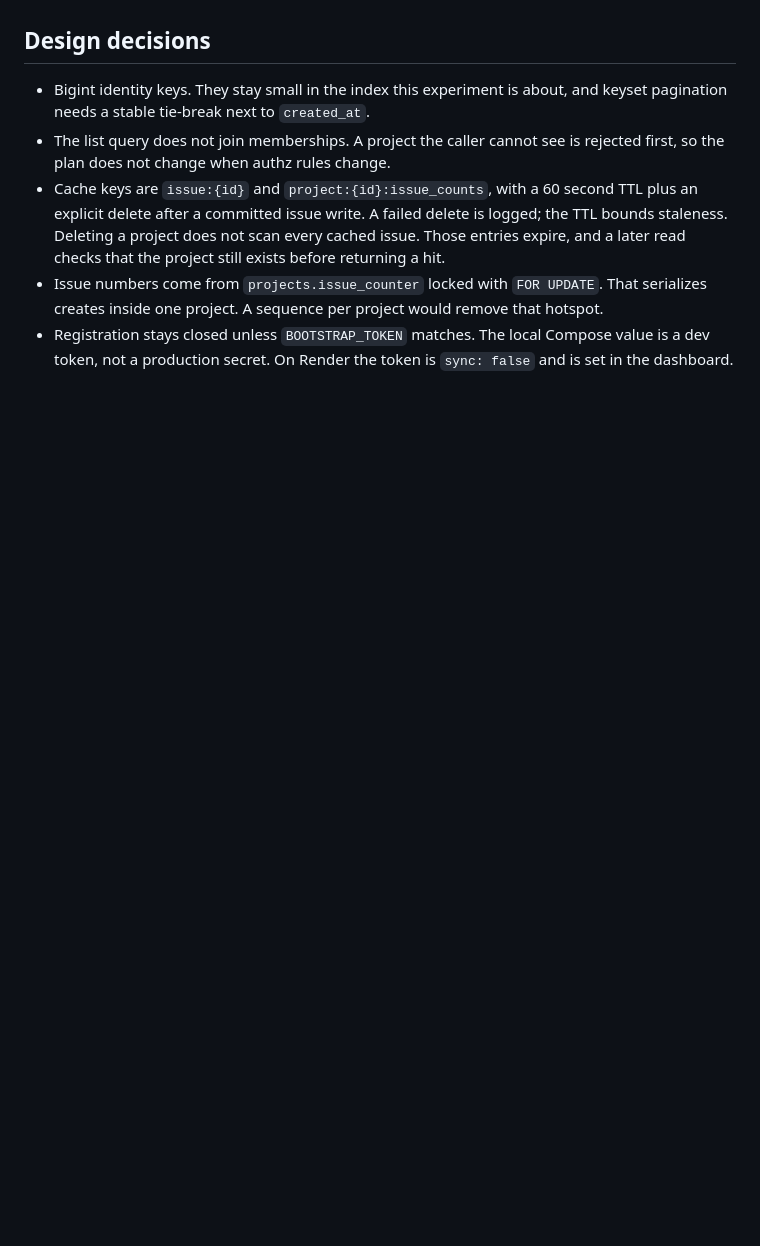
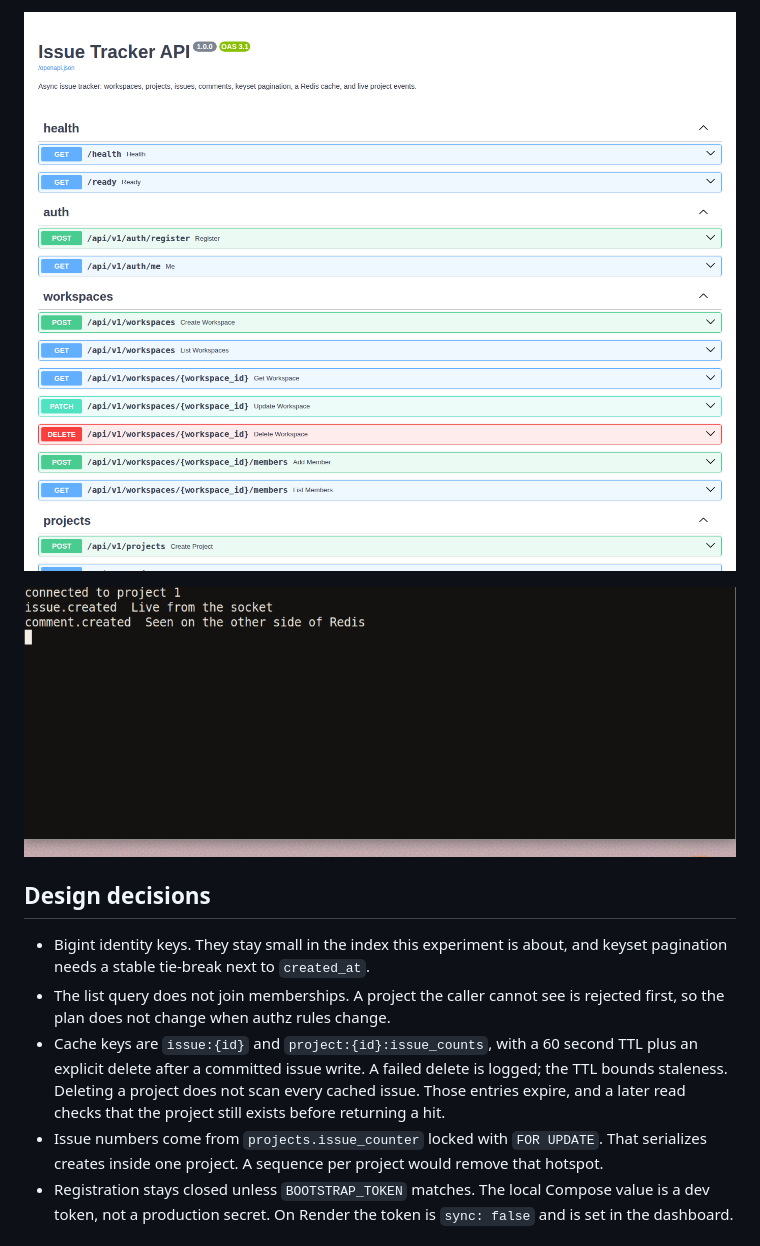
Before and after one commit to Anshul3977/issue-tracker-api, a Markdown page: README.md, the part around one of its changes. Drawn GitHub-style; pictures changed too: docs/screenshots/swagger.png (added), docs/screenshots/websocket.png (added); blank space fills up the shorter version.

```diff
--- a/README.md
+++ b/README.md
@@ -155,3 +207,6 @@ The measured table is filled in after `make bench` from `benchmarks/load_before.
+![Swagger UI](docs/screenshots/swagger.png)
+
+![WebSocket events in a terminal](docs/screenshots/websocket.png)
 
 ## Design decisions
 
```
Also changed, not shown: other parts of README.md (+53 -1 lines), 10 other files.
